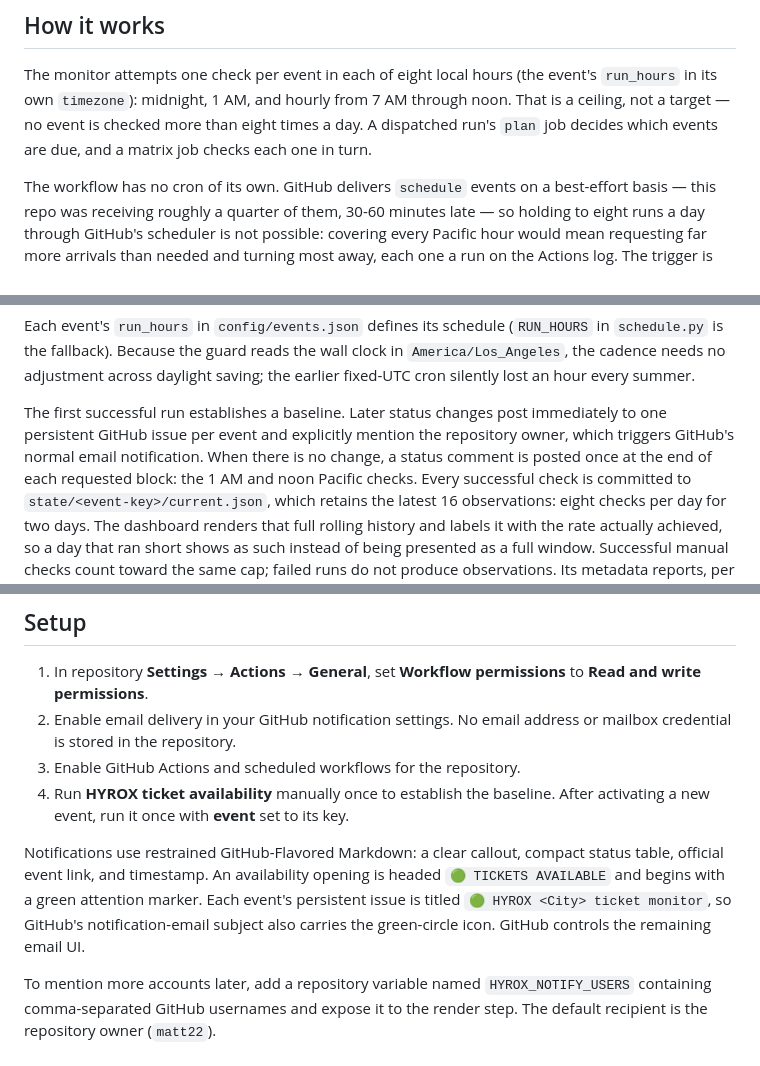
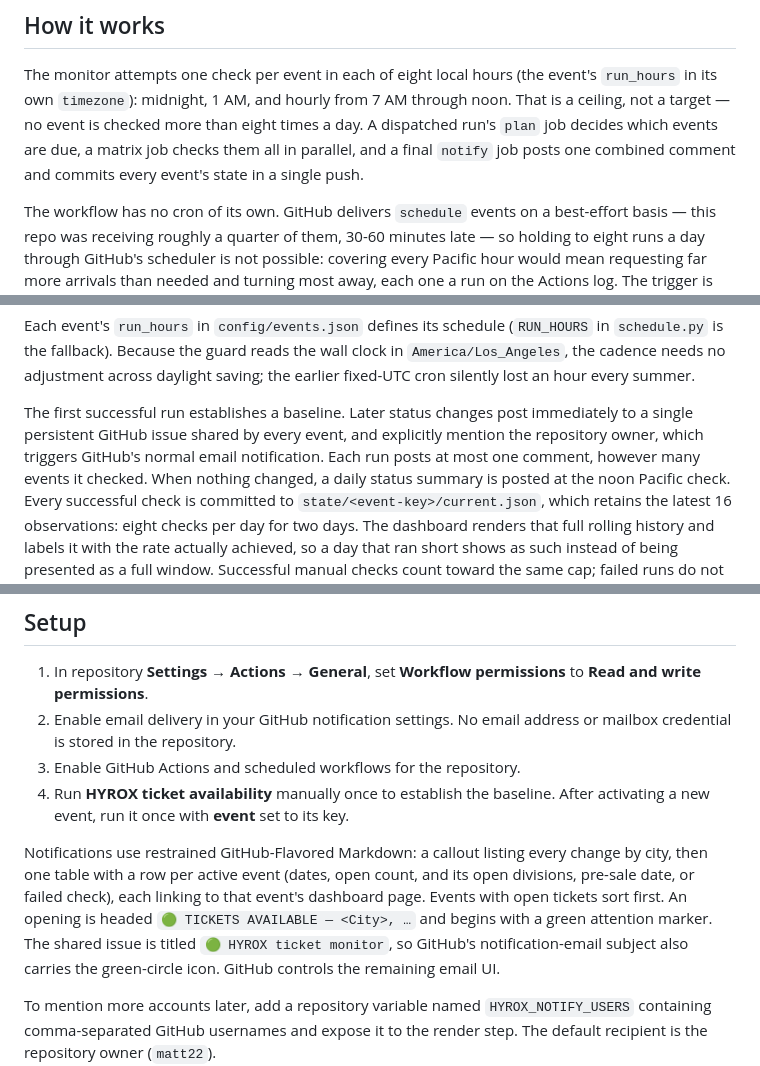
Before and after one commit to matt22/hyrox, a Markdown page: README.md, 3 parts joined by grey strips. Rendered like a GitHub page.

Commit message:
Document the combined notification and parallel checks
Co-Authored-By: Claude Opus 5.5 <noreply@anthropic.com>

```diff
--- a/README.md
+++ b/README.md
@@ -22,8 +22,9 @@ Charity, Adaptive, Pro, Spectator, and Youngstars tickets are explicitly exclude
 The monitor attempts one check per event in each of eight local hours (the event's
 `run_hours` in its own `timezone`): midnight, 1 AM, and hourly from 7 AM through noon.
 That is a ceiling, not a target — no event is checked more than eight times a day. A
-dispatched run's `plan` job decides which events are due, and a matrix job checks each
-one in turn.
+dispatched run's `plan` job decides which events are due, a matrix job checks them all in
+parallel, and a final `notify` job posts one combined comment and commits every event's
+state in a single push.
 
 The workflow has no cron of its own. GitHub delivers `schedule` events on a best-effort
 basis — this repo was receiving roughly a quarter of them, 30-60 minutes late — so
@@ -47,9 +48,10 @@ reads the wall clock in `America/Los_Angeles`, the cadence needs no adjustment a
 daylight saving; the earlier fixed-UTC cron silently lost an hour every summer.
 
 The first successful run establishes a baseline. Later status changes post immediately
-to one persistent GitHub issue per event and explicitly mention the repository owner, which
-triggers GitHub's normal email notification. When there is no change, a status comment
-is posted once at the end of each requested block: the 1 AM and noon Pacific checks.
+to a single persistent GitHub issue shared by every event, and explicitly mention the
+repository owner, which triggers GitHub's normal email notification. Each run posts at
+most one comment, however many events it checked. When nothing changed, a daily status
+summary is posted at the noon Pacific check.
 Every successful check is committed to `state/<event-key>/current.json`, which retains the latest
 16 observations: eight checks per day for two days. The dashboard renders that full
 rolling history and labels it with the rate actually achieved, so a day that ran short
@@ -79,10 +81,12 @@ Routine checks contain no AI calls; Codex can be used separately to inspect fail
 4. Run **HYROX ticket availability** manually once to establish the baseline. After
    activating a new event, run it once with **event** set to its key.
 
-Notifications use restrained GitHub-Flavored Markdown: a clear callout, compact status
-table, official event link, and timestamp. An availability opening is headed
-`🟢 TICKETS AVAILABLE` and begins with a green attention marker. Each event's persistent issue
-is titled `🟢 HYROX <City> ticket monitor`, so GitHub's notification-email subject
+Notifications use restrained GitHub-Flavored Markdown: a callout listing every change by
+city, then one table with a row per active event (dates, open count, and its open
+divisions, pre-sale date, or failed check), each linking to that event's dashboard page.
+Events with open tickets sort first. An opening is headed
+`🟢 TICKETS AVAILABLE — <City>, …` and begins with a green attention marker. The shared
+issue is titled `🟢 HYROX ticket monitor`, so GitHub's notification-email subject
 also carries the green-circle icon. GitHub controls the remaining email UI.
 
 To mention more accounts later, add a repository variable named `HYROX_NOTIFY_USERS`
```
